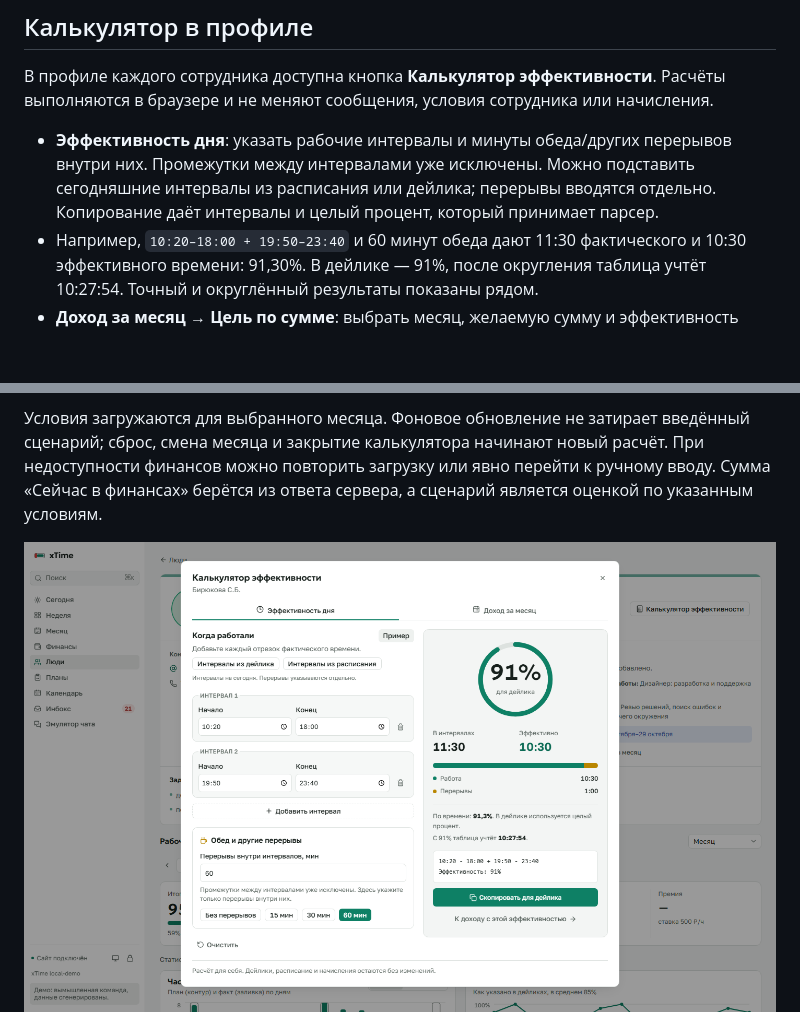
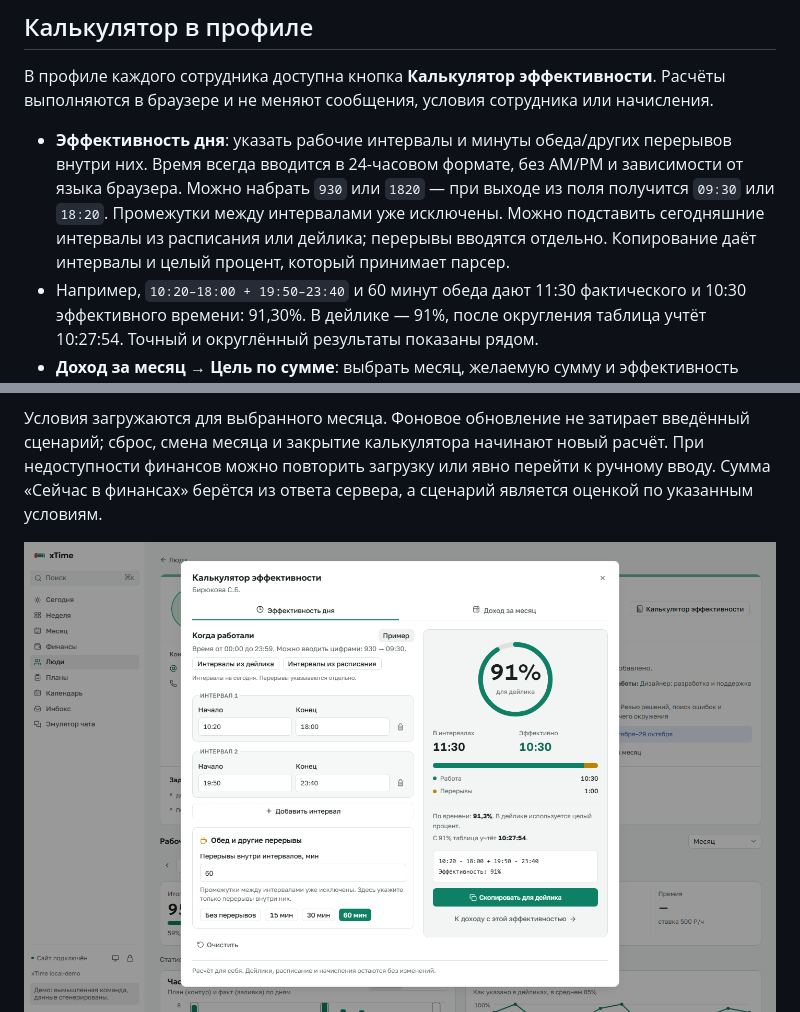
Before and after one commit to tuyorty/TeamTime, a Markdown page: docs/finance.md, 2 parts joined by grey strips. GitHub-like rendering; pictures changed too: docs/screenshots/calculator-day-light.png; blank space fills up the shorter version.

```diff
--- a/docs/finance.md
+++ b/docs/finance.md
@@ -72,7 +72,7 @@
 
 В профиле каждого сотрудника доступна кнопка **Калькулятор эффективности**. Расчёты выполняются в браузере и не меняют сообщения, условия сотрудника или начисления.
 
-- **Эффективность дня**: указать рабочие интервалы и минуты обеда/других перерывов внутри них. Промежутки между интервалами уже исключены. Можно подставить сегодняшние интервалы из расписания или дейлика; перерывы вводятся отдельно. Копирование даёт интервалы и целый процент, который принимает парсер.
+- **Эффективность дня**: указать рабочие интервалы и минуты обеда/других перерывов внутри них. Время всегда вводится в 24-часовом формате, без AM/PM и зависимости от языка браузера. Можно набрать `930` или `1820` — при выходе из поля получится `09:30` или `18:20`. Промежутки между интервалами уже исключены. Можно подставить сегодняшние интервалы из расписания или дейлика; перерывы вводятся отдельно. Копирование даёт интервалы и целый процент, который принимает парсер.
 - Например, `10:20–18:00 + 19:50–23:40` и 60 минут обеда дают 11:30 фактического и 10:30 эффективного времени: 91,30%. В дейлике — 91%, после округления таблица учтёт 10:27:54. Точный и округлённый результаты показаны рядом.
 - **Доход за месяц → Цель по сумме**: выбрать месяц, желаемую сумму и эффективность будущей работы. Калькулятор учитывает уже накопленные эффективные часы, полный оклад, проектные премии и готовый месячный штраф. Дополнительное время округляется вверх до минуты. Можно распределить его на указанное число оставшихся рабочих дней.
 - **Расчёт по часам**: задать фактические часы за весь месяц и эффективность либо эффективные часы напрямую. Результат показывает оклад, оплату переработки, премии и общую сумму.
```
Also changed, not shown: docs/screenshots/calculator-day-dark.png, docs/screenshots/calculator-month-dark.png, docs/screenshots/calculator-month-light.png, docs/screenshots/mobile-calculator-day-dark.png, docs/screenshots/mobile-calculator-day-light.png, 3 other files.
